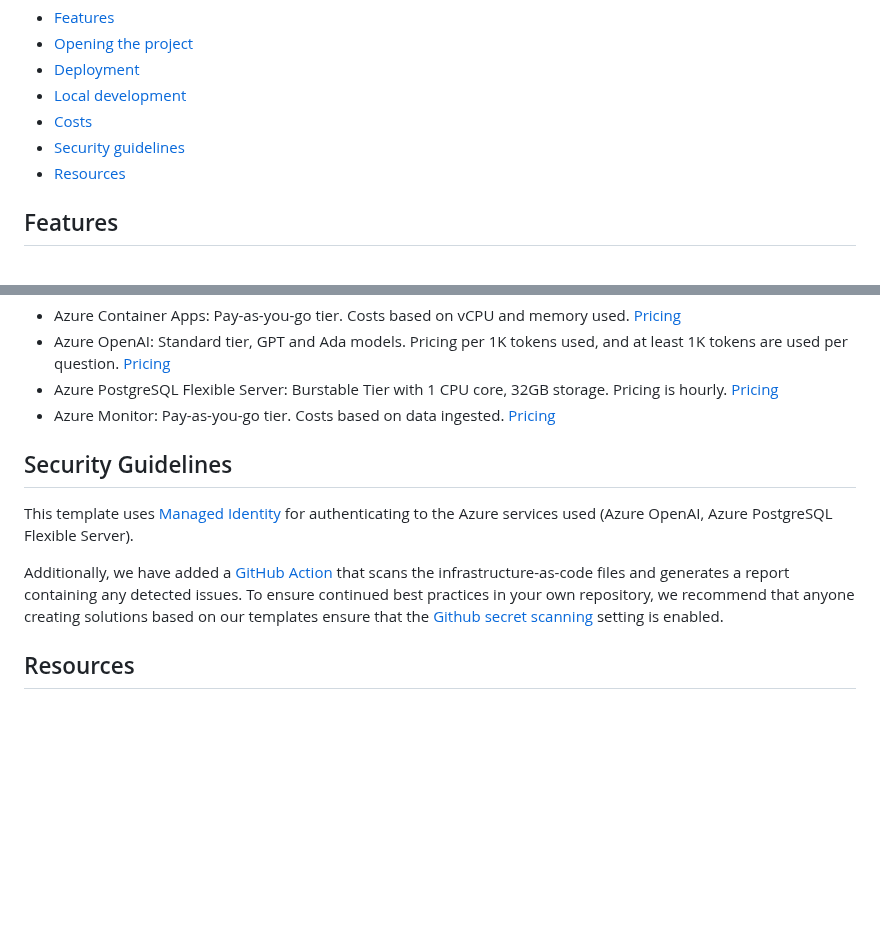
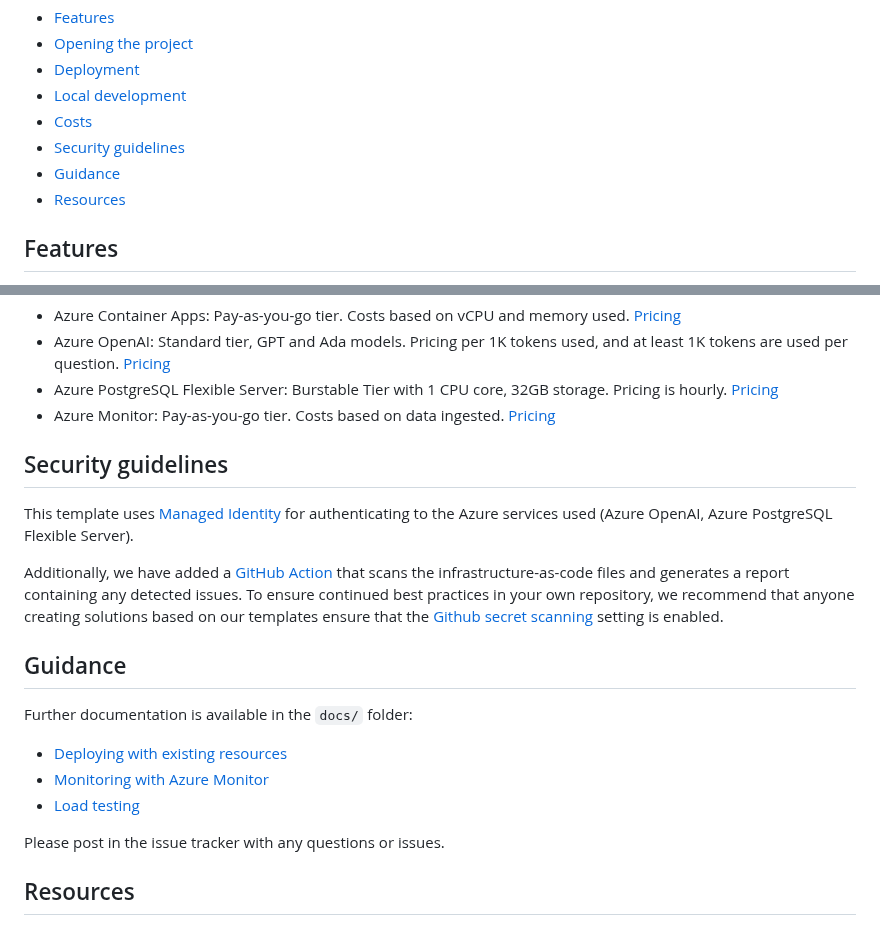
Before and after one commit to Azure-Samples/rag-postgres-openai-python, a Markdown page: README.md, 2 parts joined by grey strips. Rendered like a GitHub page; blank space fills up the shorter version.

Commit message:
Proper support for OpenTelemetry, dashboard, loadtesting

```diff
--- a/README.md
+++ b/README.md
@@ -13,6 +13,7 @@ This project is designed for deployment to Azure using [the Azure Developer CLI]
 * [Local development](#local-development)
 * [Costs](#costs)
 * [Security guidelines](#security-guidelines)
+* [Guidance](#guidance)
 * [Resources](#resources)
 
 ## Features
@@ -176,12 +177,22 @@ You may try the [Azure pricing calculator](https://azure.microsoft.com/pricing/c
 * Azure PostgreSQL Flexible Server: Burstable Tier with 1 CPU core, 32GB storage. Pricing is hourly. [Pricing](https://azure.microsoft.com/pricing/details/postgresql/flexible-server/)
 * Azure Monitor: Pay-as-you-go tier. Costs based on data ingested. [Pricing](https://azure.microsoft.com/pricing/details/monitor/)
 
-## Security Guidelines
+## Security guidelines
 
 This template uses [Managed Identity](https://learn.microsoft.com/entra/identity/managed-identities-azure-resources/overview) for authenticating to the Azure services used (Azure OpenAI, Azure PostgreSQL Flexible Server).
 
 Additionally, we have added a [GitHub Action](https://github.com/microsoft/security-devops-action) that scans the infrastructure-as-code files and generates a report containing any detected issues. To ensure continued best practices in your own repository, we recommend that anyone creating solutions based on our templates ensure that the [Github secret scanning](https://docs.github.com/code-security/secret-scanning/about-secret-scanning) setting is enabled.
 
+## Guidance
+
+Further documentation is available in the `docs/` folder:
+
+* [Deploying with existing resources](docs/deploy_existing.md)
+* [Monitoring with Azure Monitor](docs/monitoring.md)
+* [Load testing](docs/loadtesting.md)
+
+Please post in the issue tracker with any questions or issues.
+
 ## Resources
 
 * [RAG chat with Azure AI Search + Python](https://github.com/Azure-Samples/azure-search-openai-demo/)
```
Also changed, not shown: docs/loadtesting.md (added, +38 -0 lines), docs/monitoring.md (added, +17 -0 lines), docs/images/appinsights_trace.png (added), 9 other files.
